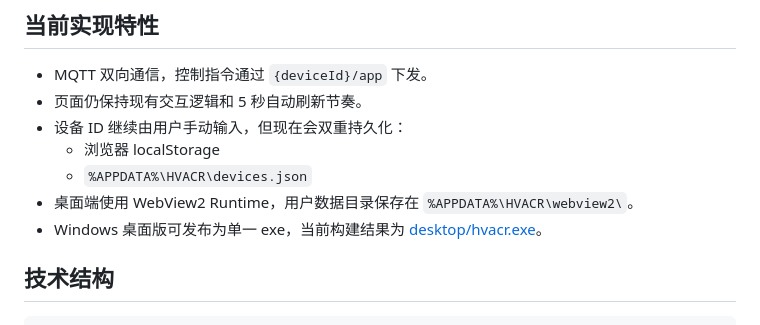
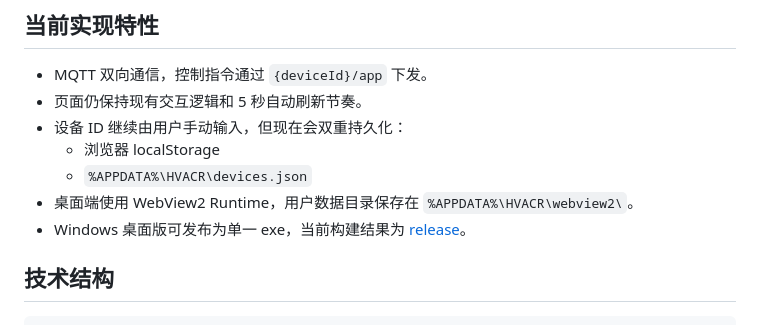
Before and after one commit to glftbcj/compressor-control-panel, a Markdown page: README.md, the part around the change. GitHub-like rendering.

```diff
--- a/README.md
+++ b/README.md
@@ -15,7 +15,7 @@
   - 浏览器 localStorage
   - `%APPDATA%\HVACR\devices.json`
 - 桌面端使用 WebView2 Runtime，用户数据目录保存在 `%APPDATA%\HVACR\webview2\`。
-- Windows 桌面版可发布为单一 exe，当前构建结果为 [desktop/hvacr.exe](desktop/hvacr.exe)。
+- Windows 桌面版可发布为单一 exe，当前构建结果为 [release](release)。
 
 ## 技术结构
 
```
